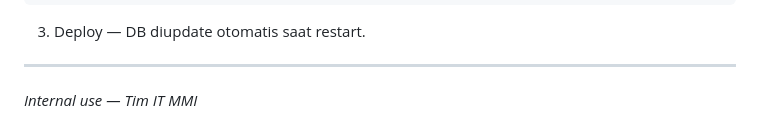
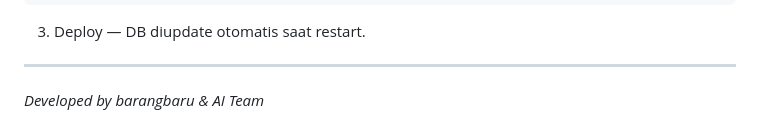
Before and after one commit to barangbaru/solid-apps, a Markdown page: README.md, the part around the change. GitHub-like rendering.

Commit message:
docs: update credit — developed by barangbaru & AI Team
Co-Authored-By: Claude Sonnet 4.6 <noreply@anthropic.com>

```diff
--- a/README.md
+++ b/README.md
@@ -286,4 +286,4 @@ APP_PERMISSIONS = {
 
 ---
 
-*Internal use — Tim IT MMI*
+*Developed by barangbaru & AI Team*
```
